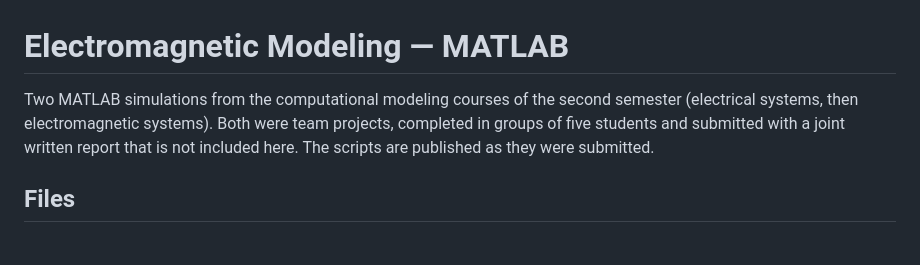
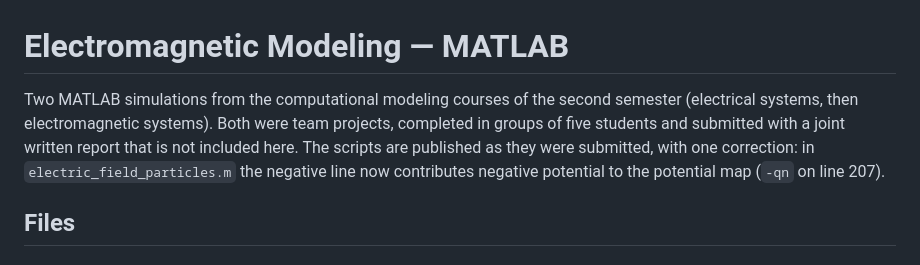
Before and after one commit to sebonorai/tec-second-semester-portfolio, a Markdown page: matlab-electromagnetic-modeling/README.md, the part around the change. GitHub-like rendering.

Commit message:
Note the potential sign fix in README
Co-Authored-By: Claude Sonnet 5.5 <noreply@anthropic.com>
Claude-Session: https://claude.ai/code/session_01KSJfzzVNJRKsVV1kBdxn77

```diff
--- a/matlab-electromagnetic-modeling/README.md
+++ b/matlab-electromagnetic-modeling/README.md
@@ -1,6 +1,6 @@
 # Electromagnetic Modeling — MATLAB
 
-Two MATLAB simulations from the computational modeling courses of the second semester (electrical systems, then electromagnetic systems). Both were team projects, completed in groups of five students and submitted with a joint written report that is not included here. The scripts are published as they were submitted.
+Two MATLAB simulations from the computational modeling courses of the second semester (electrical systems, then electromagnetic systems). Both were team projects, completed in groups of five students and submitted with a joint written report that is not included here. The scripts are published as they were submitted, with one correction: in `electric_field_particles.m` the negative line now contributes negative potential to the potential map (`-qn` on line 207).
 
 ## Files
 
```
